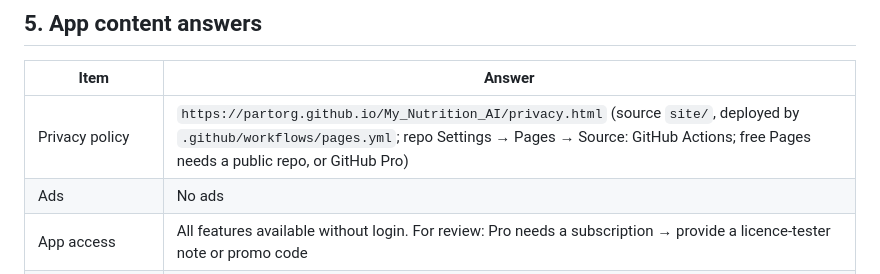
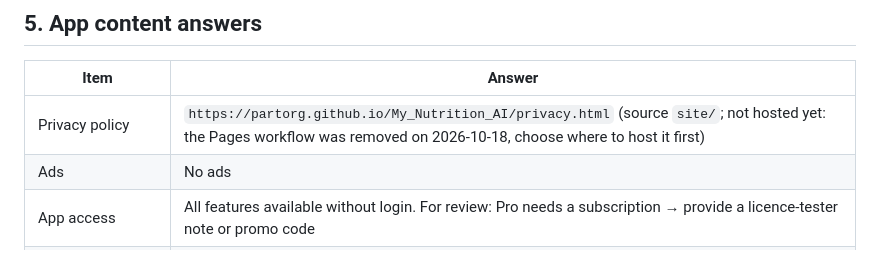
Before and after one commit to PartORG/My_Nutrition_AI, a Markdown page: docs/PLAY_RELEASE.md, the part around the change. Drawn GitHub-style.

```diff
--- a/docs/PLAY_RELEASE.md
+++ b/docs/PLAY_RELEASE.md
@@ -59,7 +59,7 @@ the backstop. ABI: the bundle is arm64-v8a only (32-bit and x86 phones are exclu
 
 | Item | Answer |
 |---|---|
-| Privacy policy | `https://partorg.github.io/My_Nutrition_AI/privacy.html` (source `site/`, deployed by `.github/workflows/pages.yml`; repo Settings → Pages → Source: GitHub Actions; free Pages needs a public repo, or GitHub Pro) |
+| Privacy policy | `https://partorg.github.io/My_Nutrition_AI/privacy.html` (source `site/`; not hosted yet: the Pages workflow was removed on 2026-10-18, choose where to host it first) |
 | Ads | No ads |
 | App access | All features available without login. For review: Pro needs a subscription → provide a licence-tester note or promo code |
 | Target audience | 18+ only |
```
Also changed, not shown: README.md (+1 -1 lines).
